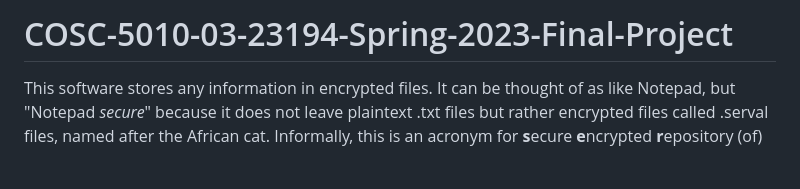
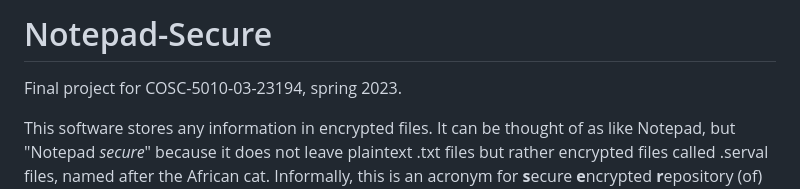
Before and after one commit to Mikey-E/CSEC-5010-03-23194-Spring-2023-Final-Project, a Markdown page: README.md, the part around the change. Drawn GitHub-style; blank space fills up the shorter version.

```diff
--- a/README.md
+++ b/README.md
@@ -1,4 +1,6 @@
-# COSC-5010-03-23194-Spring-2023-Final-Project
+# Notepad-Secure
+
+Final project for COSC-5010-03-23194, spring 2023.
 
 This software stores any information in encrypted files. It can be thought of as like Notepad, but "Notepad *secure*" because
 it does not leave plaintext .txt files but rather encrypted files called .serval files, named after the African cat. Informally, this is an acronym for
```
